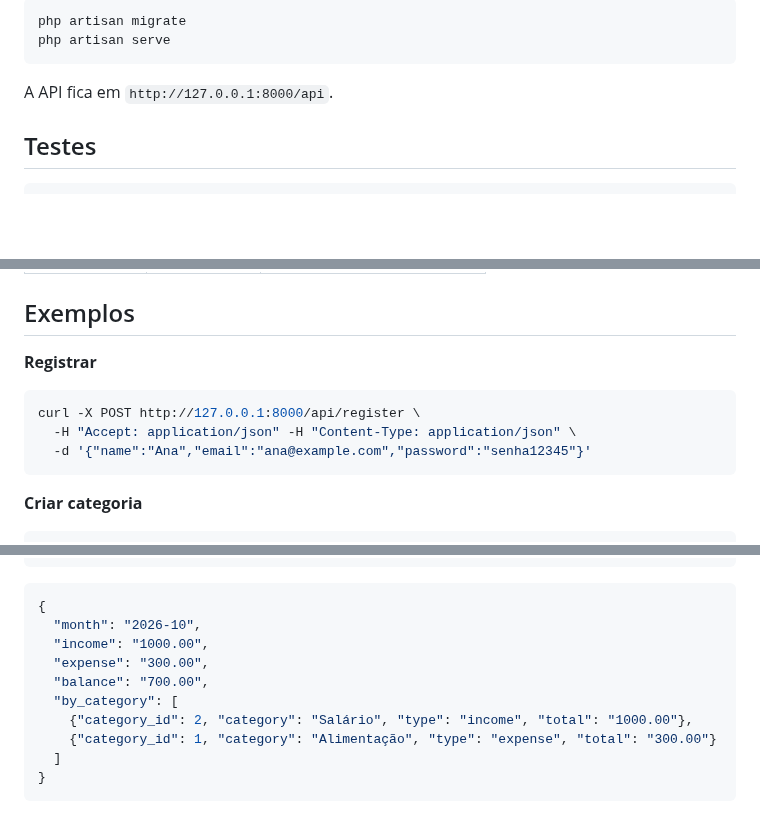
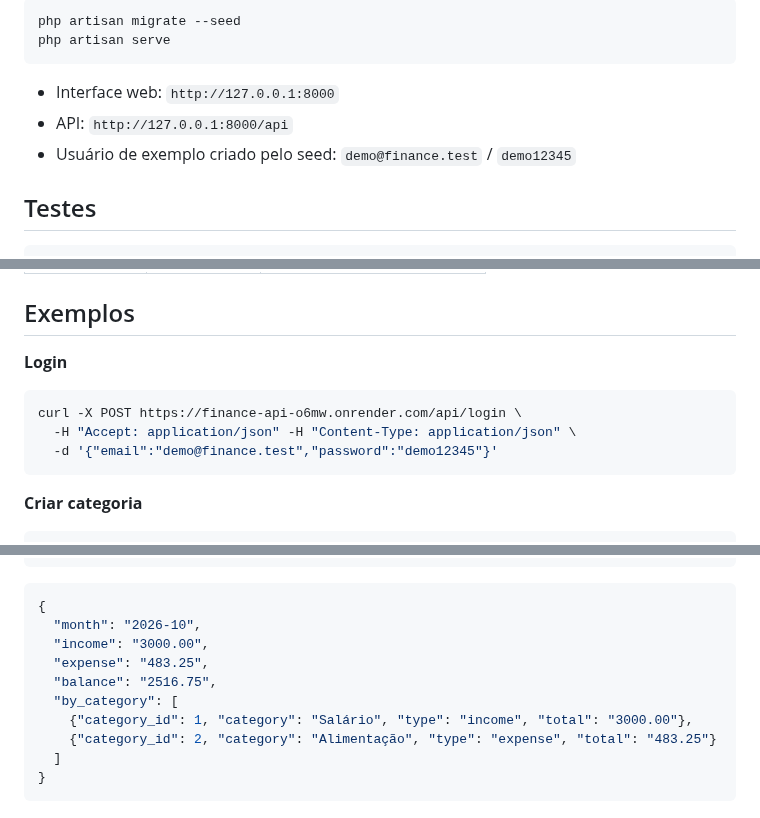
Before and after one commit to Netero-mac/finance-api, a Markdown page: README.md, 3 parts joined by grey strips. Rendered like a GitHub page; blank space fills up the shorter version.

````diff
--- a/README.md
+++ b/README.md
@@ -45,10 +57,12 @@ Depois:
 
 ```bash
-php artisan migrate
+php artisan migrate --seed
 php artisan serve
 ```
 
-A API fica em `http://127.0.0.1:8000/api`.
+- Interface web: `http://127.0.0.1:8000`
+- API: `http://127.0.0.1:8000/api`
+- Usuário de exemplo criado pelo seed: `demo@finance.test` / `demo12345`
 
 ## Testes
 
@@ -97,12 +111,12 @@ Accept: application/json
 
 ## Exemplos
 
-**Registrar**
+**Login**
 
 ```bash
-curl -X POST http://127.0.0.1:8000/api/register \
+curl -X POST https://finance-api-o6mw.onrender.com/api/login \
   -H "Accept: application/json" -H "Content-Type: application/json" \
-  -d '{"name":"Ana","email":"ana@example.com","password":"senha12345"}'
+  -d '{"email":"demo@finance.test","password":"demo12345"}'
 ```
 
 **Criar categoria**
@@ -151,12 +165,12 @@ curl "http://127.0.0.1:8000/api/summary?month=2026-10" \
 ```json
 {
   "month": "2026-10",
-  "income": "1000.00",
-  "expense": "300.00",
-  "balance": "700.00",
+  "income": "3000.00",
+  "expense": "483.25",
+  "balance": "2516.75",
   "by_category": [
-    {"category_id": 2, "category": "Salário", "type": "income", "total": "1000.00"},
-    {"category_id": 1, "category": "Alimentação", "type": "expense", "total": "300.00"}
+    {"category_id": 1, "category": "Salário", "type": "income", "total": "3000.00"},
+    {"category_id": 2, "category": "Alimentação", "type": "expense", "total": "483.25"}
   ]
 }
 ```
````
Also changed, not shown: other parts of README.md (+22 -5 lines), docs/painel.png (added).
